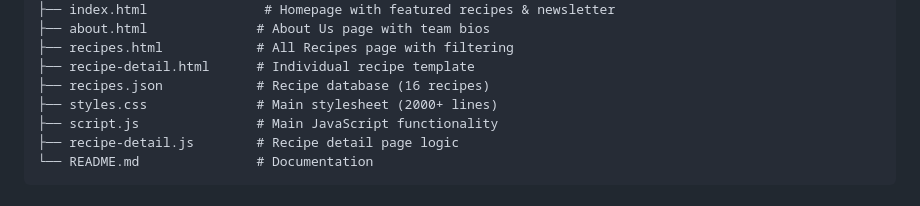
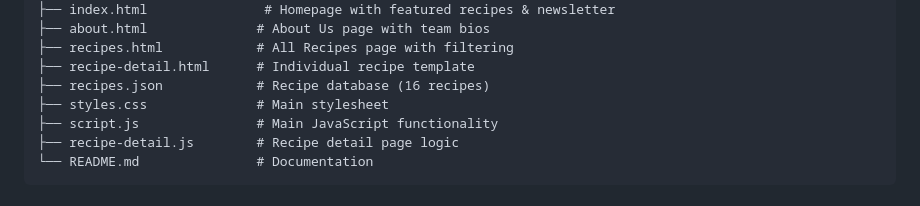
Before and after one commit to raniabdelfattah/WST_MS1_Group_7, a Markdown page: README.md, the part around one of its changes. Rendered like a GitHub page.

```diff
--- a/README.md
+++ b/README.md
@@ -27,7 +27,7 @@ MS1 - HTML + CSS/
 ├── recipes.html            # All Recipes page with filtering
 ├── recipe-detail.html      # Individual recipe template
 ├── recipes.json            # Recipe database (16 recipes)
-├── styles.css              # Main stylesheet (2000+ lines)
+├── styles.css              # Main stylesheet
 ├── script.js               # Main JavaScript functionality
 ├── recipe-detail.js        # Recipe detail page logic
 └── README.md               # Documentation
```
Also changed, not shown: other parts of README.md (+1 -1 lines).
